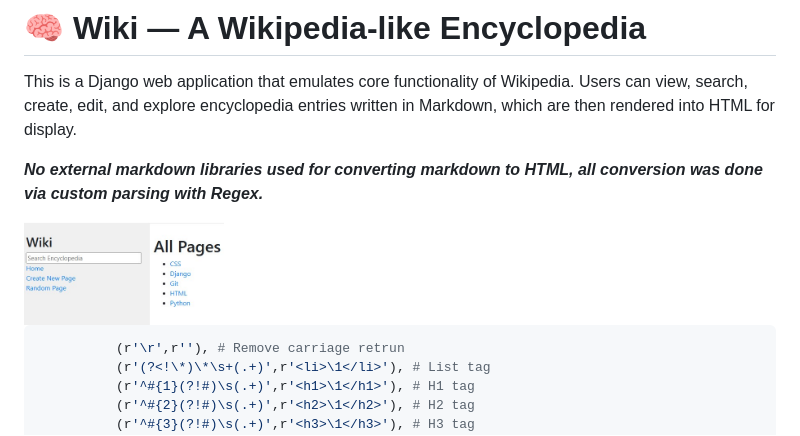
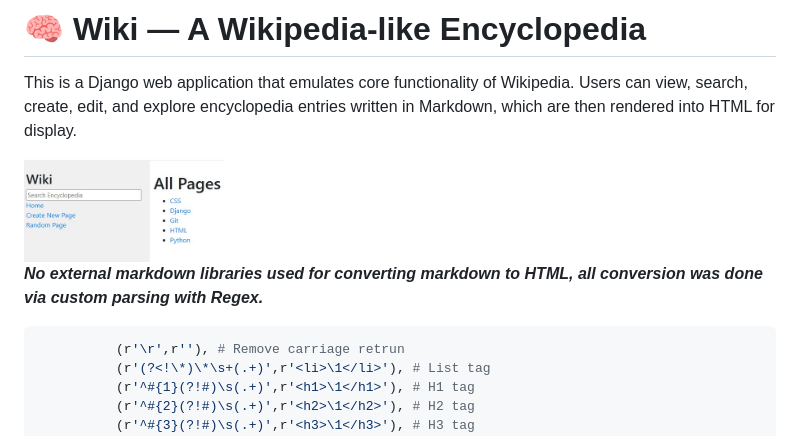
Before and after one commit to apiyarali/Wiki-A-Wikipedia-like-Encyclopedia, a Markdown page: README.md, the part around the change. Drawn GitHub-style.

````diff
--- a/README.md
+++ b/README.md
@@ -2,10 +2,9 @@
 
 This is a Django web application that emulates core functionality of Wikipedia. Users can view, search, create, edit, and explore encyclopedia entries written in Markdown, which are then rendered into HTML for display.
 
-**_No external markdown libraries used for converting markdown to HTML, all conversion was done via custom parsing with Regex._**
-
 <img src="https://github.com/apiyarali/Wiki-A-Wikipedia-like-Encyclopedia/blob/07b3234928d89f00c9303a4da273f0cf8d11e3f5/screenshots/wiki_main.jpg" alt="wiki_main" width="200">
 
+**_No external markdown libraries used for converting markdown to HTML, all conversion was done via custom parsing with Regex._**
 ```bash
           (r'\r',r''), # Remove carriage retrun
           (r'(?<!\*)\*\s+(.+)',r'<li>\1</li>'), # List tag
````
